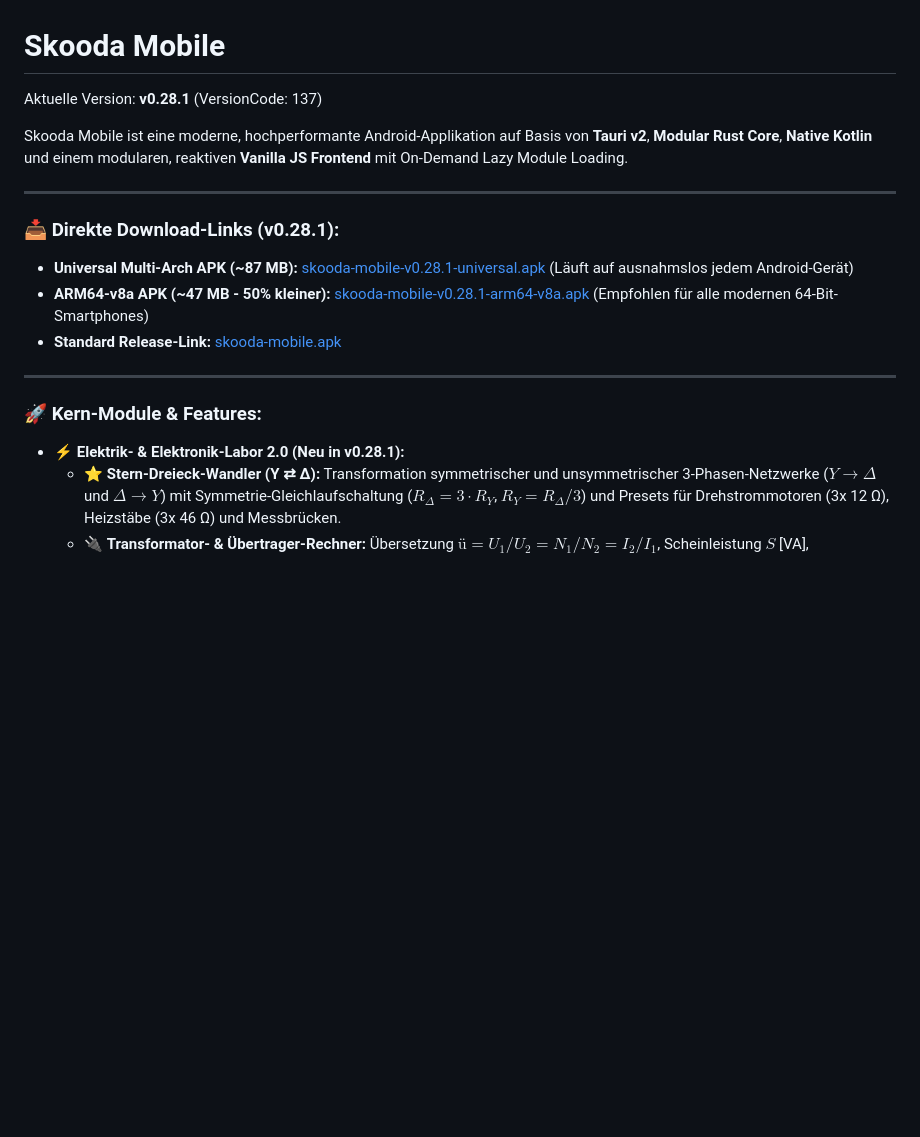
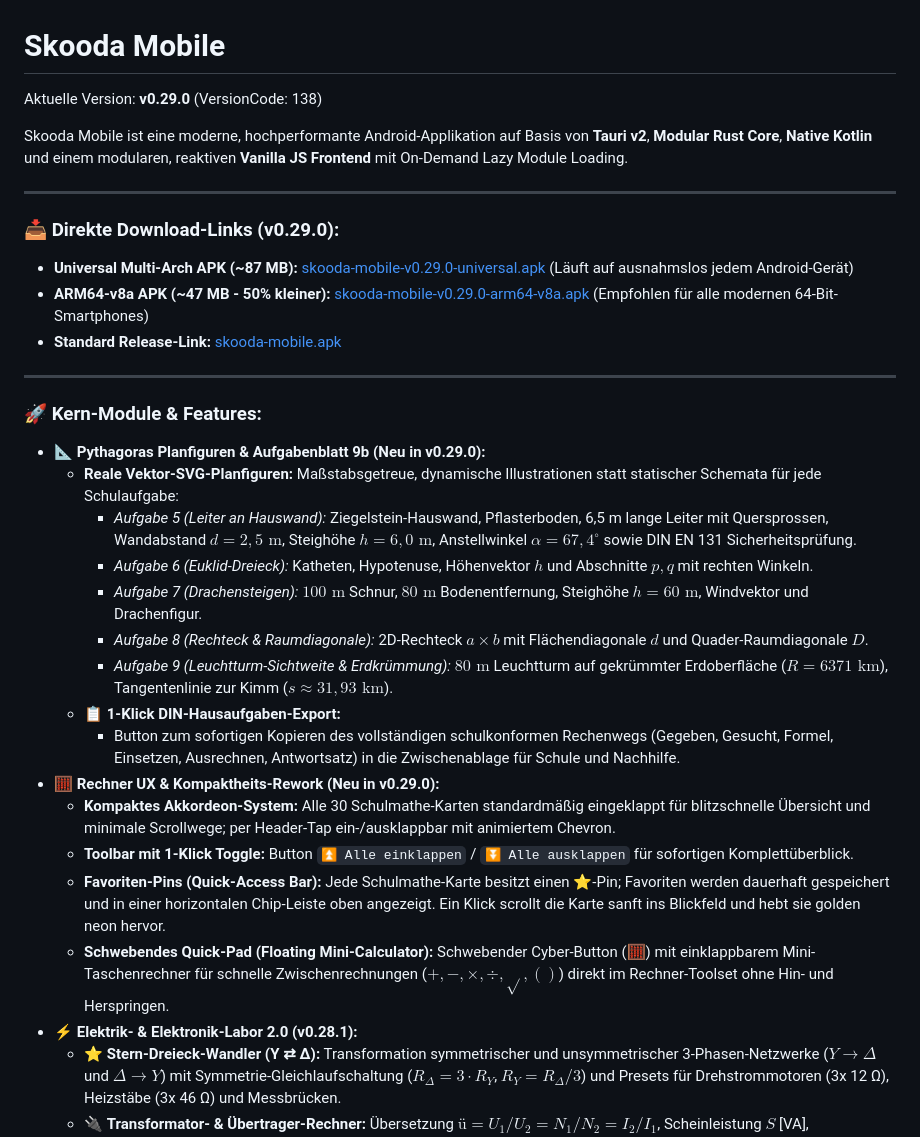
Before and after one commit to skoody/skooda-mobile, a Markdown page: README.md, the part around the change. GitHub-like rendering; blank space fills up the shorter version.

Commit message:
docs: update README.md for v0.29.0 release

```diff
--- a/README.md
+++ b/README.md
@@ -1,20 +1,34 @@
 # Skooda Mobile
 
-Aktuelle Version: **v0.28.1** (VersionCode: 137)
+Aktuelle Version: **v0.29.0** (VersionCode: 138)
 
 Skooda Mobile ist eine moderne, hochperformante Android-Applikation auf Basis von **Tauri v2**, **Modular Rust Core**, **Native Kotlin** und einem modularen, reaktiven **Vanilla JS Frontend** mit On-Demand Lazy Module Loading.
 
 ---
 
-### 📥 Direkte Download-Links (v0.28.1):
-- **Universal Multi-Arch APK (~87 MB):** [skooda-mobile-v0.28.1-universal.apk](https://github.com/skoody/skooda-mobile/releases/download/v0.28.1/skooda-mobile-v0.28.1-universal.apk) (Läuft auf ausnahmslos jedem Android-Gerät)
-- **ARM64-v8a APK (~47 MB - 50% kleiner):** [skooda-mobile-v0.28.1-arm64-v8a.apk](https://github.com/skoody/skooda-mobile/releases/download/v0.28.1/skooda-mobile-v0.28.1-arm64-v8a.apk) (Empfohlen für alle modernen 64-Bit-Smartphones)
-- **Standard Release-Link:** [skooda-mobile.apk](https://github.com/skoody/skooda-mobile/releases/download/v0.28.1/skooda-mobile.apk)
+### 📥 Direkte Download-Links (v0.29.0):
+- **Universal Multi-Arch APK (~87 MB):** [skooda-mobile-v0.29.0-universal.apk](https://github.com/skoody/skooda-mobile/releases/download/v0.29.0/skooda-mobile-v0.29.0-universal.apk) (Läuft auf ausnahmslos jedem Android-Gerät)
+- **ARM64-v8a APK (~47 MB - 50% kleiner):** [skooda-mobile-v0.29.0-arm64-v8a.apk](https://github.com/skoody/skooda-mobile/releases/download/v0.29.0/skooda-mobile-v0.29.0-arm64-v8a.apk) (Empfohlen für alle modernen 64-Bit-Smartphones)
+- **Standard Release-Link:** [skooda-mobile.apk](https://github.com/skoody/skooda-mobile/releases/download/v0.29.0/skooda-mobile.apk)
 
 ---
 
 ### 🚀 Kern-Module & Features:
-- ⚡ **Elektrik- & Elektronik-Labor 2.0 (Neu in v0.28.1):**
+- 📐 **Pythagoras Planfiguren & Aufgabenblatt 9b (Neu in v0.29.0):**
+  - **Reale Vektor-SVG-Planfiguren:** Maßstabsgetreue, dynamische Illustrationen statt statischer Schemata für jede Schulaufgabe:
+    - *Aufgabe 5 (Leiter an Hauswand):* Ziegelstein-Hauswand, Pflasterboden, 6,5 m lange Leiter mit Quersprossen, Wandabstand $d=2,5\text{ m}$, Steighöhe $h=6,0\text{ m}$, Anstellwinkel $\alpha=67,4^\circ$ sowie DIN EN 131 Sicherheitsprüfung.
+    - *Aufgabe 6 (Euklid-Dreieck):* Katheten, Hypotenuse, Höhenvektor $h$ und Abschnitte $p, q$ mit rechten Winkeln.
+    - *Aufgabe 7 (Drachensteigen):* $100\text{ m}$ Schnur, $80\text{ m}$ Bodenentfernung, Steighöhe $h=60\text{ m}$, Windvektor und Drachenfigur.
+    - *Aufgabe 8 (Rechteck & Raumdiagonale):* 2D-Rechteck $a \times b$ mit Flächendiagonale $d$ und Quader-Raumdiagonale $D$.
+    - *Aufgabe 9 (Leuchtturm-Sichtweite & Erdkrümmung):* $80\text{ m}$ Leuchtturm auf gekrümmter Erdoberfläche ($R=6371\text{ km}$), Tangentenlinie zur Kimm ($s \approx 31,93\text{ km}$).
+  - **📋 1-Klick DIN-Hausaufgaben-Export:**
+    - Button zum sofortigen Kopieren des vollständigen schulkonformen Rechenwegs (Gegeben, Gesucht, Formel, Einsetzen, Ausrechnen, Antwortsatz) in die Zwischenablage für Schule und Nachhilfe.
+- 🧮 **Rechner UX & Kompaktheits-Rework (Neu in v0.29.0):**
+  - **Kompaktes Akkordeon-System:** Alle 30 Schulmathe-Karten standardmäßig eingeklappt für blitzschnelle Übersicht und minimale Scrollwege; per Header-Tap ein-/ausklappbar mit animiertem Chevron.
+  - **Toolbar mit 1-Klick Toggle:** Button `⏫ Alle einklappen` / `⏬ Alle ausklappen` für sofortigen Komplettüberblick.
+  - **Favoriten-Pins (Quick-Access Bar):** Jede Schulmathe-Karte besitzt einen ⭐-Pin; Favoriten werden dauerhaft gespeichert und in einer horizontalen Chip-Leiste oben angezeigt. Ein Klick scrollt die Karte sanft ins Blickfeld und hebt sie golden neon hervor.
+  - **Schwebendes Quick-Pad (Floating Mini-Calculator):** Schwebender Cyber-Button (🧮) mit einklappbarem Mini-Taschenrechner für schnelle Zwischenrechnungen ($+, -, \times, \div, \sqrt{}, ()$) direkt im Rechner-Toolset ohne Hin- und Herspringen.
+- ⚡ **Elektrik- & Elektronik-Labor 2.0 (v0.28.1):**
   - ⭐ **Stern-Dreieck-Wandler (Y ⇄ Δ):** Transformation symmetrischer und unsymmetrischer 3-Phasen-Netzwerke ($Y \rightarrow \Delta$ und $\Delta \rightarrow Y$) mit Symmetrie-Gleichlaufschaltung ($R_\Delta = 3 \cdot R_Y$, $R_Y = R_\Delta / 3$) und Presets für Drehstrommotoren (3x 12 Ω), Heizstäbe (3x 46 Ω) und Messbrücken.
   - 🔌 **Transformator- & Übertrager-Rechner:** Übersetzung $ü = U_1/U_2 = N_1/N_2 = I_2/I_1$, Scheinleistung $S$ [VA], Primärstrom $I_1$ mit Wirkungsgrad $\eta$, Windungen pro Volt ($w/V$), Eisenkern-Querschnitt $A_{Fe} \approx c \cdot \sqrt{S}$ [cm²] (EI, M-Kern, Ringkern) sowie Drahtquerschnitte & Durchmesser ($q_1, q_2, d_1, d_2$).
   - 🔋 **Peukert-Akkulaufzeit & Nicht-lineare Kapazitätsanalyse:** Reale Entladezeit unter Berücksichtigung des Peukert-Effekts $t = H \cdot (C / (I \cdot H))^k \cdot \text{DoD}$, Peukert-Kapazitätsverlust im Vergleich zur linearen Rechnung ($t_{lin} = C/I$), konfigurierbare Peukert-Exponenten für LiFePO4 ($k \approx 1,05$), AGM/VRLA ($k \approx 1,15$), Gel ($k \approx 1,18$), Nasszellen ($k \approx 1,26$), Starterbatterien ($k \approx 1,35$), effektive Restkapazität ($C_{eff}$ in Ah und Wh) und C-Rate mit Warnindikator.
```
